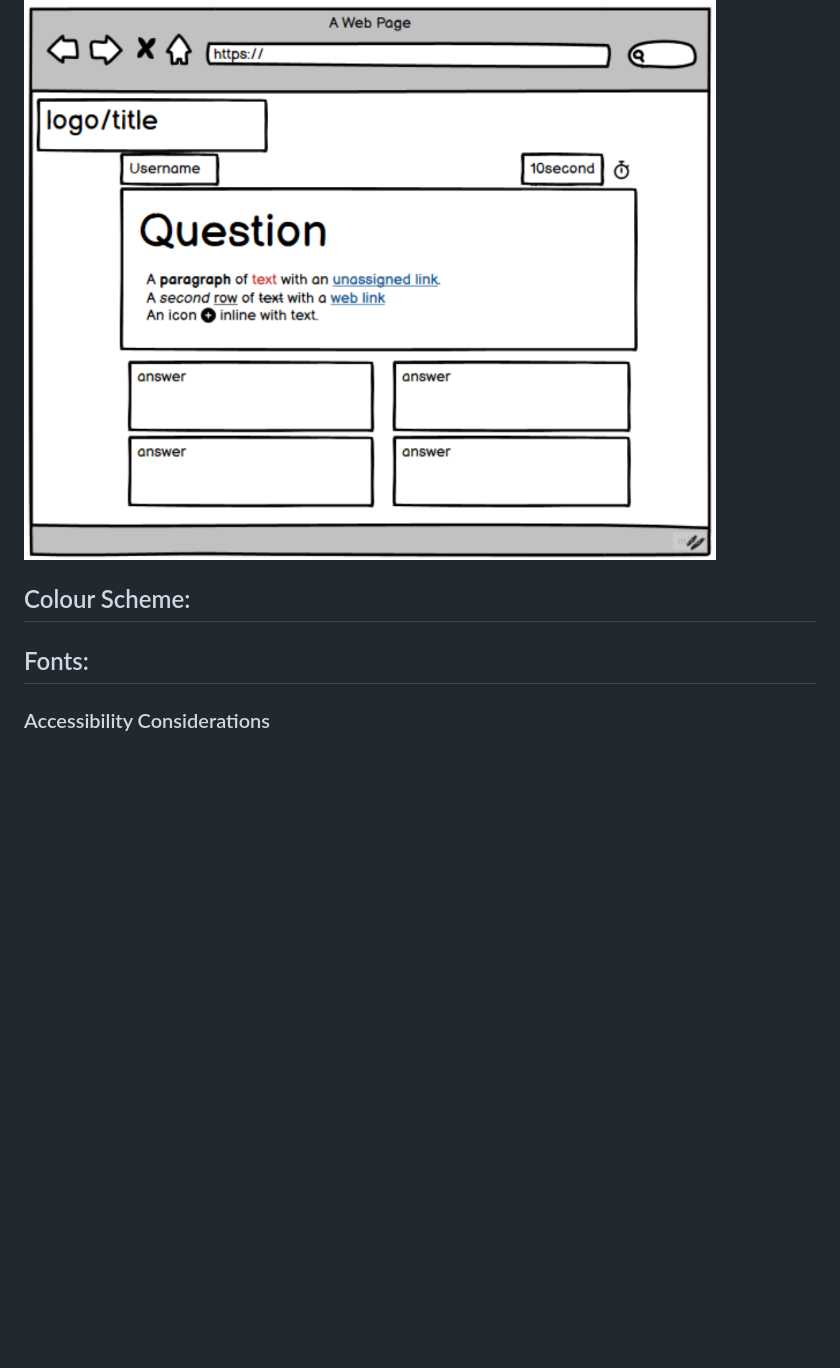
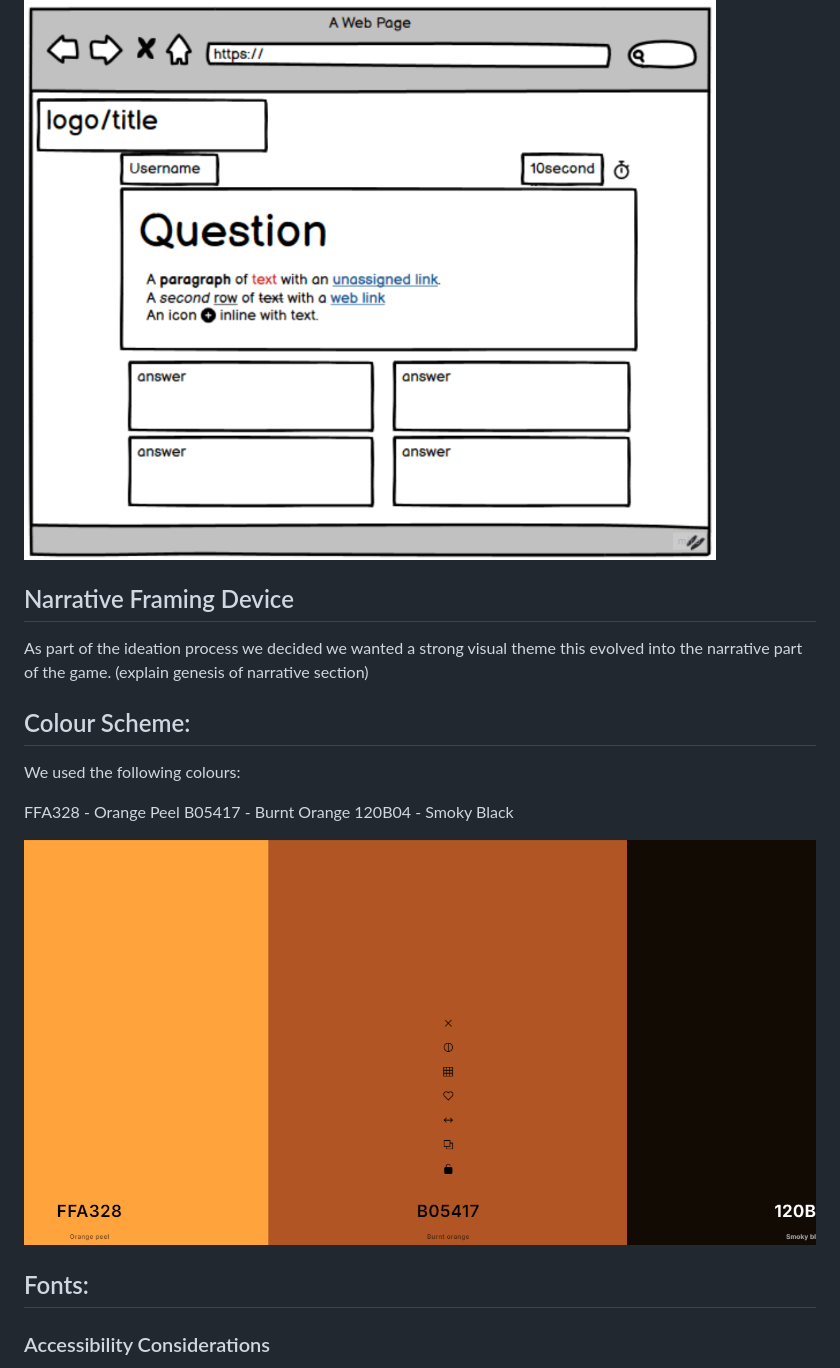
Before and after one commit to Oliver-Tommy/hackathon-1, a Markdown page: README.md, the part around the change. GitHub-like rendering; pictures changed too: colours for clone institute.png (added); blank space fills up the shorter version.

Commit message:
add colours used

```diff
--- a/README.md
+++ b/README.md
@@ -100,9 +100,24 @@ A simple layout, which is designed to be easily navigable and responsive.
 
 ![alt text](image-2.png)
 
+## Narrative Framing Device
+
+As part of the ideation process we decided we wanted a strong visual theme this evolved into the narrative part of the game. (explain genesis of narrative section)
+
 ## Colour Scheme:
 
+We used the following colours:
+
+FFA328 - Orange Peel
+B05417 - Burnt Orange
+120B04 - Smoky Black
+
+![alt text](<colours for clone institute.png>)
+
+
 ## Fonts:
+
+
 
 ### Accessibility Considerations
 Discuss how accessibility guidelines were adhered to, including colour contrast and alt text for images.
```
